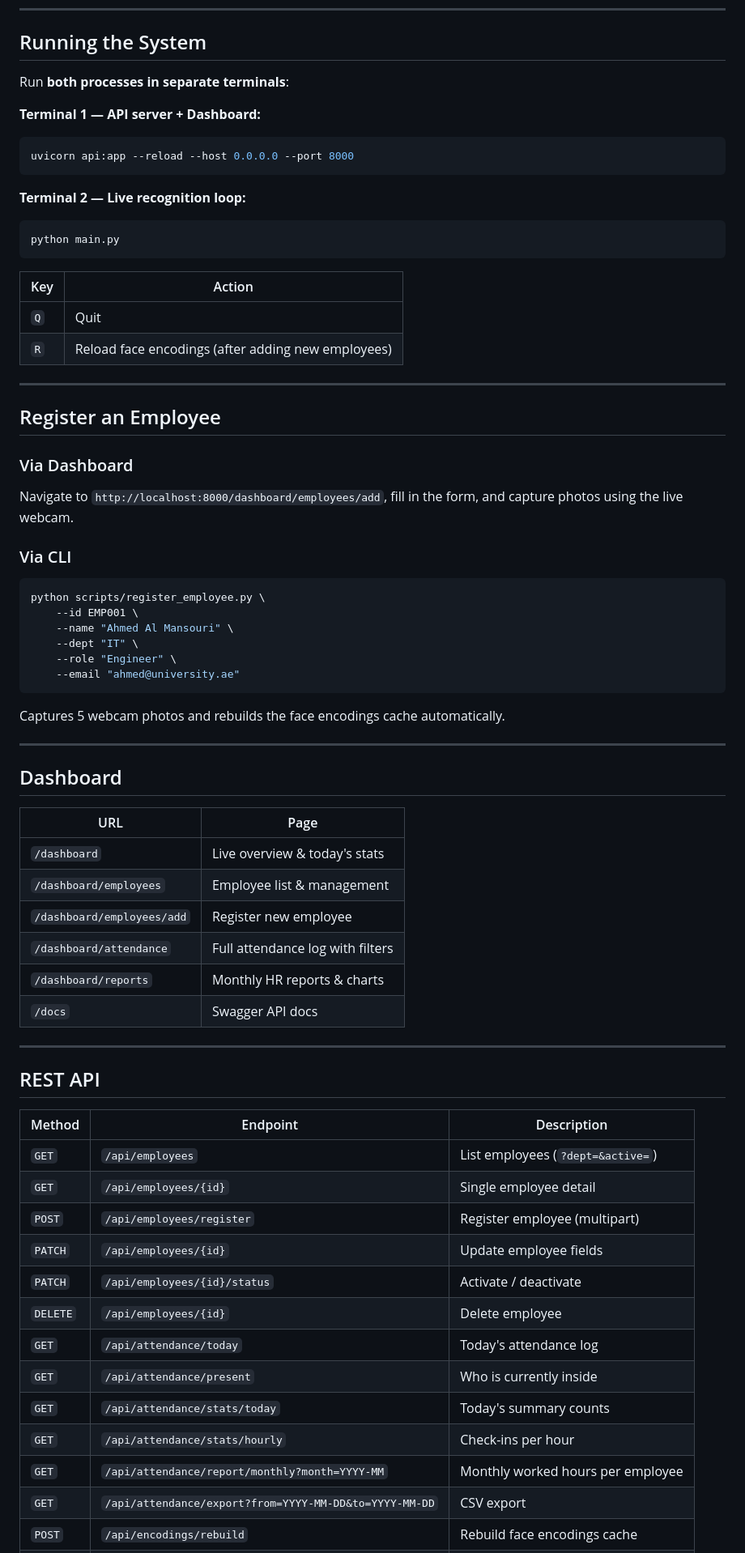
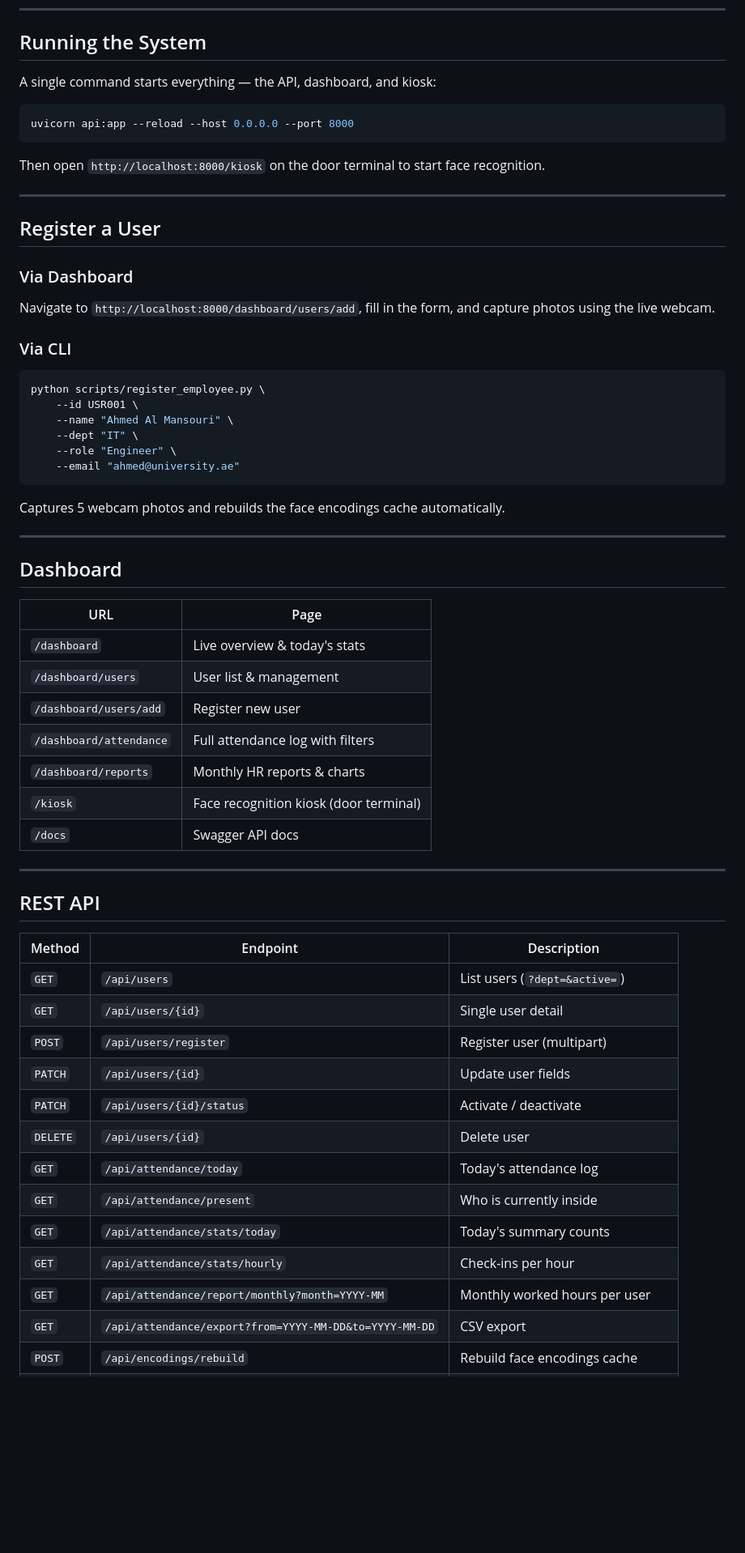
Before and after one commit to taha-yasin-saad/facial-recognition-attendance, a Markdown page: README.md, the part around one of its changes. Shown at 81% size. Drawn GitHub-style; blank space fills up the shorter version.

Commit message:
docs: update README — user/user_id terminology, remove main.py references
Co-Authored-By: Claude Sonnet 4.6 <noreply@anthropic.com>

````diff
--- a/README.md
+++ b/README.md
@@ -58,36 +58,27 @@ pip install -r requirements.txt
 
 ## Running the System
 
-Run **both processes in separate terminals**:
+A single command starts everything — the API, dashboard, and kiosk:
 
-**Terminal 1 — API server + Dashboard:**
 ```bash
 uvicorn api:app --reload --host 0.0.0.0 --port 8000
 ```
 
-**Terminal 2 — Live recognition loop:**
-```bash
-python main.py
-```
-
-| Key | Action |
-|-----|--------|
-| `Q` | Quit |
-| `R` | Reload face encodings (after adding new employees) |
+Then open `http://localhost:8000/kiosk` on the door terminal to start face recognition.
 
 ---
 
-## Register an Employee
+## Register a User
 
 ### Via Dashboard
 
-Navigate to `http://localhost:8000/dashboard/employees/add`, fill in the form, and capture photos using the live webcam.
+Navigate to `http://localhost:8000/dashboard/users/add`, fill in the form, and capture photos using the live webcam.
 
 ### Via CLI
 
 ```bash
 python scripts/register_employee.py \
-    --id EMP001 \
+    --id USR001 \
     --name "Ahmed Al Mansouri" \
     --dept "IT" \
     --role "Engineer" \
@@ -103,10 +94,11 @@ Captures 5 webcam photos and rebuilds the face encodings cache automatically.
 | URL | Page |
 |-----|------|
 | `/dashboard` | Live overview & today's stats |
-| `/dashboard/employees` | Employee list & management |
-| `/dashboard/employees/add` | Register new employee |
+| `/dashboard/users` | User list & management |
+| `/dashboard/users/add` | Register new user |
 | `/dashboard/attendance` | Full attendance log with filters |
 | `/dashboard/reports` | Monthly HR reports & charts |
+| `/kiosk` | Face recognition kiosk (door terminal) |
 | `/docs` | Swagger API docs |
 
 ---
@@ -115,16 +107,16 @@ Captures 5 webcam photos and rebuilds the face encodings cache automatically.
 
 | Method | Endpoint | Description |
 |--------|----------|-------------|
-| `GET` | `/api/employees` | List employees (`?dept=&active=`) |
-| `GET` | `/api/employees/{id}` | Single employee detail |
-| `POST` | `/api/employees/register` | Register employee (multipart) |
-| `PATCH` | `/api/employees/{id}` | Update employee fields |
-| `PATCH` | `/api/employees/{id}/status` | Activate / deactivate |
-| `DELETE` | `/api/employees/{id}` | Delete employee |
+| `GET` | `/api/users` | List users (`?dept=&active=`) |
+| `GET` | `/api/users/{id}` | Single user detail |
+| `POST` | `/api/users/register` | Register user (multipart) |
+| `PATCH` | `/api/users/{id}` | Update user fields |
+| `PATCH` | `/api/users/{id}/status` | Activate / deactivate |
+| `DELETE` | `/api/users/{id}` | Delete user |
 | `GET` | `/api/attendance/today` | Today's attendance log |
 | `GET` | `/api/attendance/present` | Who is currently inside |
 | `GET` | `/api/attendance/stats/today` | Today's summary counts |
 | `GET` | `/api/attendance/stats/hourly` | Check-ins per hour |
-| `GET` | `/api/attendance/report/monthly?month=YYYY-MM` | Monthly worked hours per employee |
+| `GET` | `/api/attendance/report/monthly?month=YYYY-MM` | Monthly worked hours per user |
 | `GET` | `/api/attendance/export?from=YYYY-MM-DD&to=YYYY-MM-DD` | CSV export |
 | `POST` | `/api/encodings/rebuild` | Rebuild face encodings cache |
````
Also changed, not shown: other parts of README.md (+10 -17 lines).
